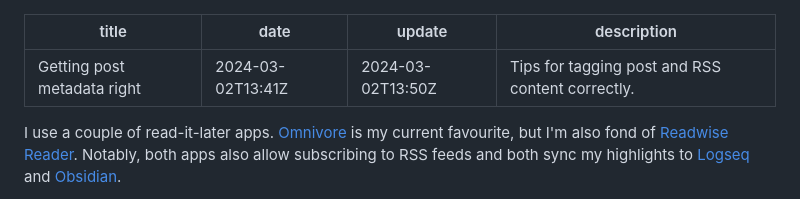
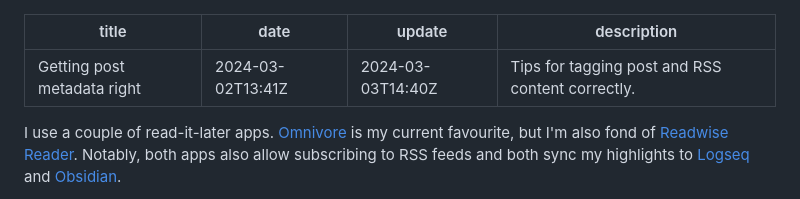
Before and after one commit to codemacabre/codemacabre-com, a Markdown page: src/writing/getting-post-metadata-right.md, the part around one of its changes. Drawn GitHub-style.

```diff
--- a/src/writing/getting-post-metadata-right.md
+++ b/src/writing/getting-post-metadata-right.md
@@ -1,7 +1,7 @@
 ---
 title: Getting post metadata right
 date: 2024-03-02T13:41Z
-update: 2024-03-02T13:50Z
+update: 2024-03-03T14:40Z
 description: "Tips for tagging post and RSS content correctly."
 ---
 
```
Also changed, not shown: other parts of src/writing/getting-post-metadata-right.md (+2 -2 lines).
